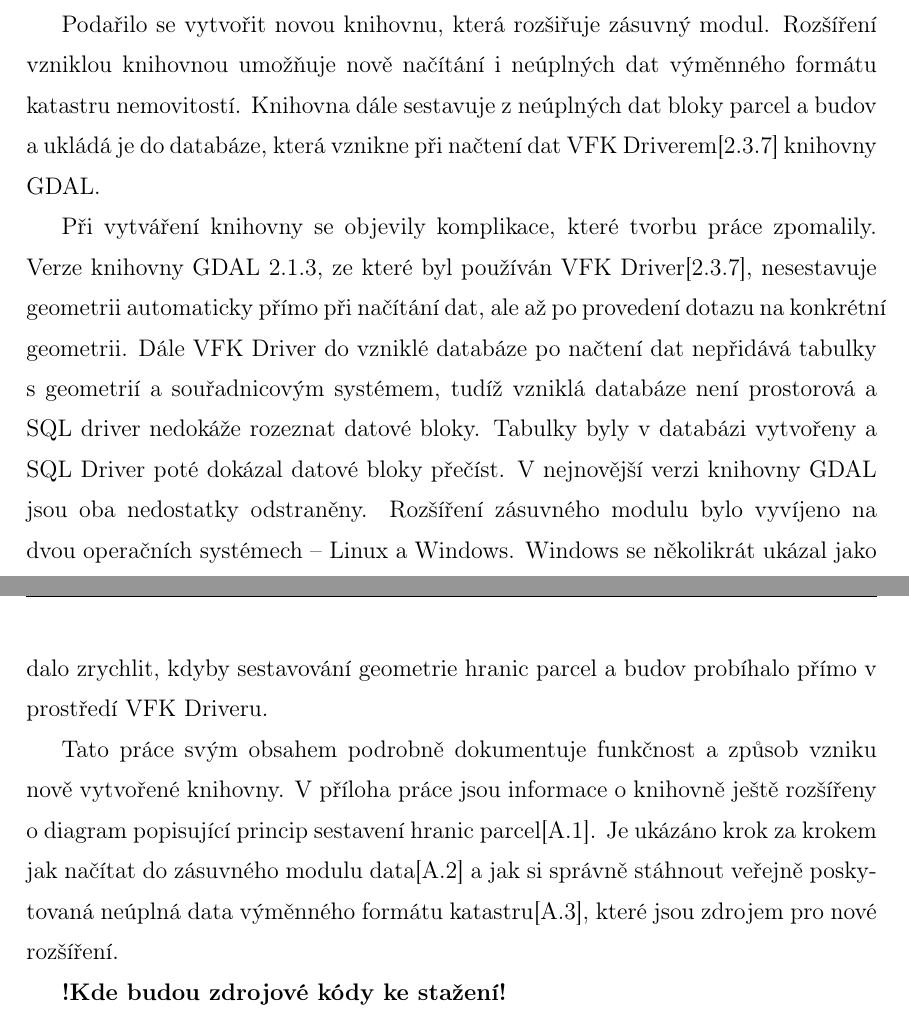
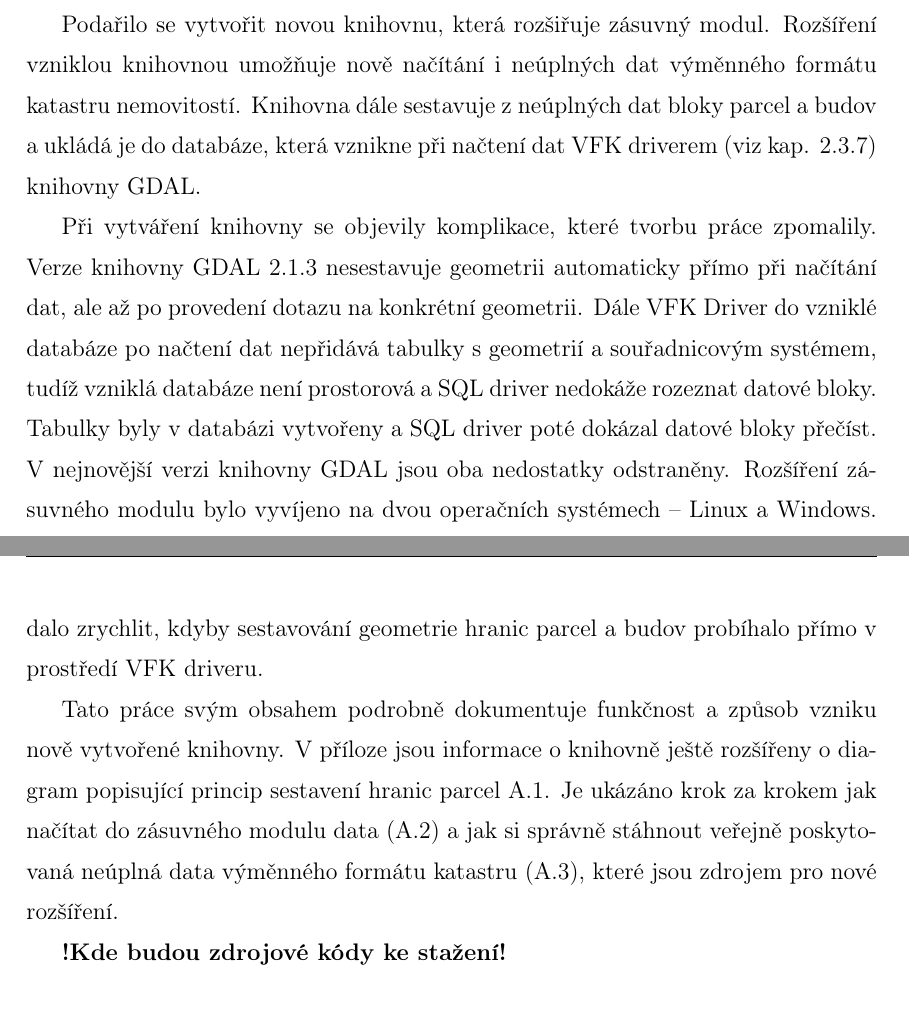
Before and after one commit to ctu-geoforall-lab-projects/bp-kettner-2018, a LaTeX thesis (text/lukas-kettner-bp-2018.tex, which reads text/5-zaver.tex): two parts of pages 40 and 41 of 50, joined at a grey line, cut so that both start at the same text. Compiled offline with pdfLaTeX.

Commit message:
text: chapter 5 - initial review

```diff
--- a/text/5-zaver.tex
+++ b/text/5-zaver.tex
@@ -10,23 +13,33 @@ bloků parcel a budov z načtených dat.
 
 %Upřesněný výsledek
 Podařilo se vytvořit novou knihovnu, která rozšiřuje zásuvný
+%% ML: druha veta opakokuje to co jiz bylo receno, preformulujte
+%% ML: neuplne -> verejne dostupne (tj. data bez bloku NEMO - pokud si dobre vzpominam)
 modul. Rozšíření vzniklou knihovnou umožňuje nově načítání i neúplných
 dat výměnného formátu katastru nemovitostí. Knihovna dále sestavuje z
+%% ML: proc je to nutne? -> vizualizace dat v pluginu, nevim, zda to
+%% mate nekde jasne receno, minimalne, zde by to melo byt ucineno
 neúplných dat bloky parcel a budov a ukládá je do databáze, která
-vznikne při načtení dat VFK Driverem[\ref{subsec:gdal_vfk}] knihovny
-GDAL.
+vznikne při načtení dat VFK driverem (viz kap. \ref{subsec:gdal_vfk})
+knihovny GDAL.
 
 %Komplikace
 Při vytváření knihovny se objevily komplikace, které tvorbu práce
-zpomalily. Verze knihovny GDAL 2.1.3, ze které byl používán VFK
-Driver[\ref{subsec:gdal_vfk}], nesestavuje geometrii automaticky přímo
-při načítání dat, ale až po provedení dotazu na konkrétní
+zpomalily. Verze knihovny GDAL 2.1.3 nesestavuje geometrii automaticky
+přímo při načítání dat, ale až po provedení dotazu na konkrétní
 geometrii. Dále VFK Driver do vzniklé databáze po načtení dat
 nepřidává tabulky s geometrií a souřadnicovým systémem, tudíž vzniklá
+%% ML: SQLite driver
 databáze není prostorová a SQL driver nedokáže rozeznat datové
-bloky. Tabulky byly v databázi vytvořeny a SQL Driver poté dokázal
+%% ML: hlavne typ geometrie (bloky jako takove ano)
+bloky. Tabulky byly v databázi vytvořeny a SQL driver poté dokázal
 datové bloky přečíst. V nejnovější verzi knihovny GDAL jsou oba
 nedostatky odstraněny. Rozšíření zásuvného modulu bylo vyvíjeno na
+%% ML: veta o windows a vyvoji je zcela subjektivni, pokud umite
+%% pouzivat vyvojove prostredky pod Windows, je to asi bajecny system
+%% ;-)
+%% ML: jde hlavne o to, ze byl testovan jak pod Linuxem a Windows, to
+%% je podstatne
 dvou operačních systémech -- Linux a Windows. Windows se několikrát
 ukázal jako nevhodný operační systém pro vývoj. Velkou komplikaci
 způsobilo použití systémových proměnných, které v prostředí Linuxu
@@ -45,9 +58,11 @@ včetně parcelních čísel.
 Funkčnost knihovny byla testována na datech z katastrálního území
 Abertamy, které obsahuje 1680 parcel a 470 budov. Velikost \zk{VFK}
 souboru je 6,7 MB. U objemnějších dat trvá sestavování geometrie
+% ML: ve vete mate dvakrat sestaveni geometrie
 výrazně déle. Sestavování geometrií by se dalo zrychlit, kdyby
 sestavování geometrie hranic parcel a budov probíhalo přímo v
-prostředí VFK Driveru.
+%% ML: proc? - GDAL ovladace jsou napsany v programovacim jazyku C++, ale ma to vice duvodu.
+prostředí VFK driveru.
 
 %%LK:Je
                                                                                                                                                                                                                                                                                                                                                            %%to
@@ -58,17 +73,23 @@ prostředí VFK Driveru.
 
 
 Tato práce svým obsahem podrobně dokumentuje funkčnost a způsob vzniku
-nově vytvořené knihovny. V příloha práce jsou informace o knihovně
-ještě rozšířeny o diagram popisující princip sestavení hranic
-parcel[\ref{fig:logika_geometrie}]. Je ukázáno krok za krokem jak
-načítat do zásuvného modulu data[\ref{sec:nacteni_dat_ukazka}] a jak
+%% ML: a jeji integrace do pluginu
+nově vytvořené knihovny. V příloze jsou informace o knihovně ještě
+rozšířeny o diagram popisující princip sestavení hranic
+%% ML: posledni veta je prilis dlouha, zkuste preformulovat a zlepsit
+%% stylistickou uroven
+parcel \ref{fig:logika_geometrie}. Je ukázáno krok za krokem jak
+načítat do zásuvného modulu data (\ref{sec:nacteni_dat_ukazka}) a jak
 si správně stáhnout veřejně poskytovaná neúplná data výměnného formátu
-katastru[\ref{sec:stazeni_dat_ukazka}], které jsou zdrojem pro nové
+katastru (\ref{sec:stazeni_dat_ukazka}), které jsou zdrojem pro nové
 rozšíření.
 
+%% ML: ve vasem gitu bakalarky (src)
 \textbf{!Kde budou zdrojové kódy ke stažení!}
 
 %Jaké problémy se objevily-operační systémy, jak se naplnila očekávání.
 %Shrnout cíl práce a popsat výsledek-co knihovna/zásuvný modul nyní umí.
 %Možnost dalšího vylepšení.
+%% ML: doufam, ze bude kod zaclenen do repositare pluginu, pote jiz
+%% bude distribuce standardni
 (Distribuce zásuvného modulu)?
```
Also changed, not shown: text/5-zaver.tex (3 more changed lines).
